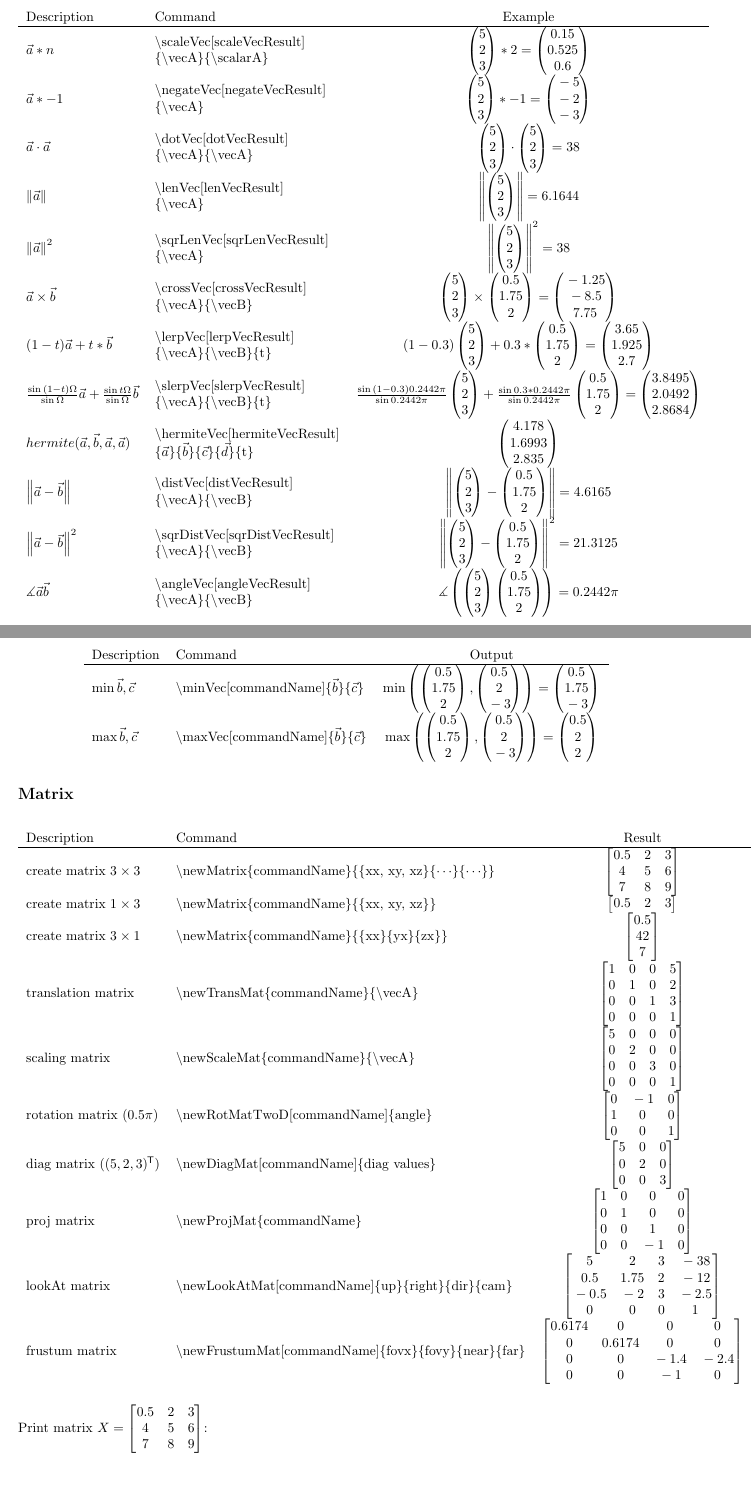
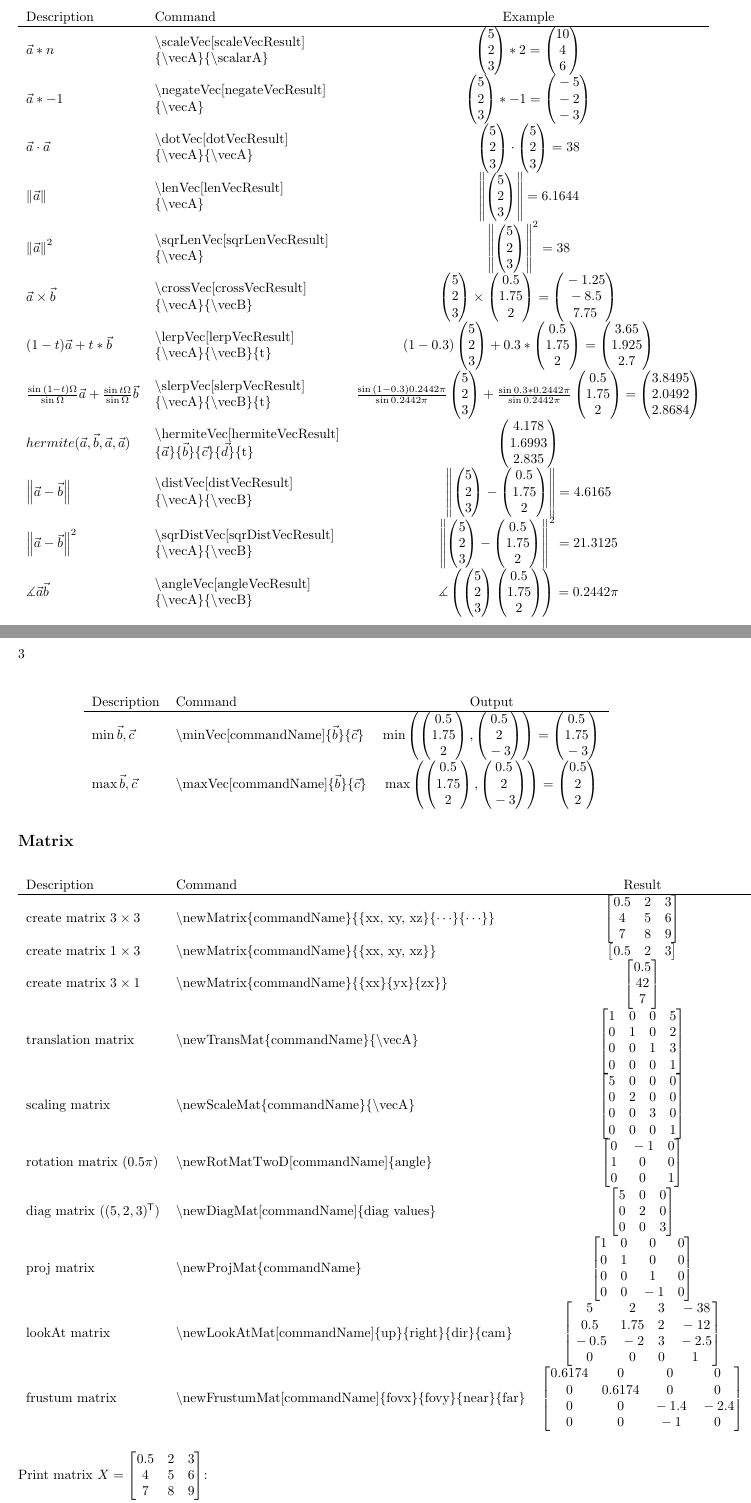
Before and after one commit to rwarnking/glmatrix.tex, a LaTeX document (documentation.tex, which reads source/matrix.tex, source/vector.tex): two parts of pages 5 and 6 of 8, joined at a grey line, cut so that both start at the same text, the shorter picture padded with empty space. Compiled offline with pdfLaTeX.

```diff
--- a/documentation.tex
+++ b/documentation.tex
@@ -331,7 +331,7 @@
         Description & Command & Example\\ \hline
         \(\vec{a} * n\) &
         \makecell[l]{\textbackslash scaleVec[scaleVecResult]\\\{\textbackslash vecA\}\{\textbackslash scalarA\}} &
-        \(\printVec{\vecA} * \printScalar{\scalarA} = \printVec{\scaleVecResult}\)\\
+        \(\printVec{\vecA} * \printScalar{\scalarA} = \printVec{\scaleVecResultA}\)\\
         \(\vec{a} * -1\) &
         \makecell[l]{\textbackslash negateVec[negateVecResult]\\\{\textbackslash vecA\}} &
         \(\printVec{\vecA} * -1 = \printVec{\negateVecResult}\)\\
--- a/source/matrix.tex
+++ b/source/matrix.tex
@@ -39,6 +40,27 @@
     \else
         \expandafter\edef\csname #1\endcsname{\xintCSVtoList{#2}}%
     \fi
+}
+
+\newcommand\newMatFromColVecs[2]{
+    \edef\tmpVecList{\xintCSVtoList{#2}}%
+    \copyVec[tmpHeightVec]{{\xintNthElt{1}{\tmpVecList}}}
+    \getVecHeight[numRows]{\tmpHeightVec}
+    \edef\numColumns{\expandafter\xintLength\expandafter{\tmpVecList}}
+    \edef\colSequence{\xintSeq[+1]{+1}{\numColumns}}
+    \edef\rowSequence{\xintSeq[+1]{+1}{\numRows}}
+    \newEmptyMat{#1}
+    \xintFor* ##1 in \colSequence \do {%
+        \xintFor* ##2 in \rowSequence \do {%
+            \newScalar{tmpValue}{\xintNthElt{##1}{\xintNthElt{##2}{\tmpVecList}}}
+            \xintifForFirst{%
+                \newVec{matRow}{\tmpValue}
+            }{%
+                \appendToVec{matRow}{\matRow}{\tmpValue}
+            }
+        }
+        \appendRowToMat{#1}{\csname #1\endcsname}{\matRow}
+    }
 }
 
 \newcommand\newEmptyMat[1]{
@@ -537,6 +560,10 @@
 % #1 out, var name to save the result (vector) to
 % #2 a, matrix value
 \newcommand\getMatTranslation[2][matTranslationResult]{%
+    \FPifeq{\expectedheight}{\actualheight}
+    \else
+        \PackageError{glmatrix package}{Matrix height does not match expectation}{height seems to be incorrect}
+    \fi
     \getMatWidth{#2}
     \getMatHeight{#2}
     \edef\sequence{\xintSeq[+1]{+1}{\matHeightResult}}
@@ -555,6 +582,24 @@
 %%%%%%%%%%%%%%%
 % Matrix Misc %
 %%%%%%%%%%%%%%%
+
+\newcommand\detMat[2][detMatResult]{%
+    \getMatWidth{#2}
+    \getMatHeight{#2}
+    \FPifgt{\matWidthResult}{2}
+        \PackageError{glmatrix package}{Function not yet implemented}{Determinante can only be calculated for 2x2 matrices}
+    \else
+    \fi
+    \FPifgt{\matHeightResult}{2}
+        \PackageError{glmatrix package}{Function not yet implemented}{Determinante can only be calculated for 2x2 matrices}
+    \else
+    \fi
+    %
+    \mulScalar[tmpAD]{\xintNthElt{1}{\xintNthElt{1}{#2}}}{\xintNthElt{2}{\xintNthElt{2}{#2}}}
+    \mulScalar[tmpBC]{\xintNthElt{1}{\xintNthElt{2}{#2}}}{\xintNthElt{2}{\xintNthElt{1}{#2}}}
+    \subScalar[#1]{\tmpAD}{\tmpBC}
+}
+
 % adjoint
 % decompose
 % determinant
--- a/source/vector.tex
+++ b/source/vector.tex
@@ -7,14 +7,14 @@
 % Create a vector
 % #1 out, var name to save the result (vector) to
 % #2 a, vector value
-\newcommand\newVec[2]{
+\newcommand\newVec[2]{%
     \expandafter\edef\csname #1\endcsname{\xintCSVtoList{#2}}%
 }
 
 % Create a vector as a multiple of pi
 % #1 out, var name to save the result (vector) to
 % #2 a, vector value to multiply with pi
-\newcommand\newVecPi[2]{
+\newcommand\newVecPi[2]{%
     \def\tmpVec{\xintCSVtoList{#2}}
     \xintFor* ##1 in \tmpVec \do {%
         \newScalarPi{tmp}{##1}
@@ -104,14 +104,21 @@
 \newcommand\printVec[2][0]{%
     \ensuremath{%
         \begin{pmatrix}
-            \xintFor* ##1 in #2 \do {%
+            \xintFor* ##1 in {#2} \do {%
+                \xintifForLast{
                     \FPifeq{#1}{0}
                         \roundScalar{##1}
                         \scalarRoundResult
                     \else
                         \numToFractionA{##1}
                     \fi
-                \xintifForLast{}{%
+                }{%
+                    \FPifeq{#1}{0}
+                        \roundScalar{##1}
+                        \scalarRoundResult
+                    \else
+                        \numToFractionA{##1}
+                    \fi
                     \\
                 }
             }
@@ -126,18 +133,25 @@
 % 0.5 & 0.25 work, 1.5, 2.5, 3.5 do not (all have number >1)
 \newcommand\printVecT[2][0]{%
     \ensuremath{\trans{\left(
-        \xintFor* ##1 in #2 \do {%
+        \xintFor* ##1 in {#2} \do {%
+            \xintifForLast{
                 \FPifeq{#1}{0}
                     \roundScalar{##1}
                     \scalarRoundResult
                 \else
                     \numToFractionA{##1}
                 \fi
-            \xintifForLast{}{%
+            }{%
+                \FPifeq{#1}{0}
+                    \roundScalar{##1}
+                    \scalarRoundResult
+                \else
+                    \numToFractionA{##1}
+                \fi
                 ,
             }
         }
-    \right)}}
+    \right)}}%
 }
 
 % Print the value of this vector variable as a multiple of Pi
@@ -182,7 +196,7 @@
 \newcommand\printAsPoint[2][0]{%
     \ensuremath{%
         \begin{bmatrix}
-            \xintFor* ##1 in #2 \do {%
+            \xintFor* ##1 in {#2} \do {%
                 \FPifeq{#1}{0}
                     \roundScalar{##1}
                     \scalarRoundResult
@@ -197,6 +211,11 @@
     }
 }
 
+    % \xintListWithSep{, }{#1}%
+\newcommand\printVecContent[1]{%
+    \xintNthElt{1}{#1},\xintNthElt{3}{#1},\xintNthElt{2}{#1}%
+}
+
 % TODO check if this can be scaled to n entries
 % Returns the x and y component of the given vector
 % #1 the vector
@@ -207,7 +226,7 @@
 % Returns the x, y and z component of the given vector
 % #1 the vector
 \newcommand\printVecContentXYZ[1]{%
-    \xintNthElt{1}{#1}, \xintNthElt{2}{#1}, \xintNthElt{3}{#1}
+    \xintNthElt{1}{#1}, \xintNthElt{2}{#1}, \xintNthElt{3}{#1}%
 }
 
 % Returns the x, y, z and w component of the given vector
@@ -491,11 +510,11 @@
 % #3 b, second vector value
 \newcommand\scaleVec[3][scaleVecResult] {%
     \xintFor* ##1 in #2 \do {%
-        \FPmul\tmp{##1}{#3}
+        \FPmul\tmpVal{##1}{#3}
         \xintifForFirst{%
-            \newVec{#1}{\tmp}
+            \newVec{#1}{\tmpVal}
         }{%
-            \appendToVec{#1}{\csname #1\endcsname}{\tmp}
+            \appendToVec{#1}{\csname #1\endcsname}{\tmpVal}
         }
     }
 }
```
Also changed, not shown: documentation.pdf, documentation.tex (5 more changed lines), source/matrix.tex (2 more changed lines). Lines whose indentation alone changed are shown as unchanged.
